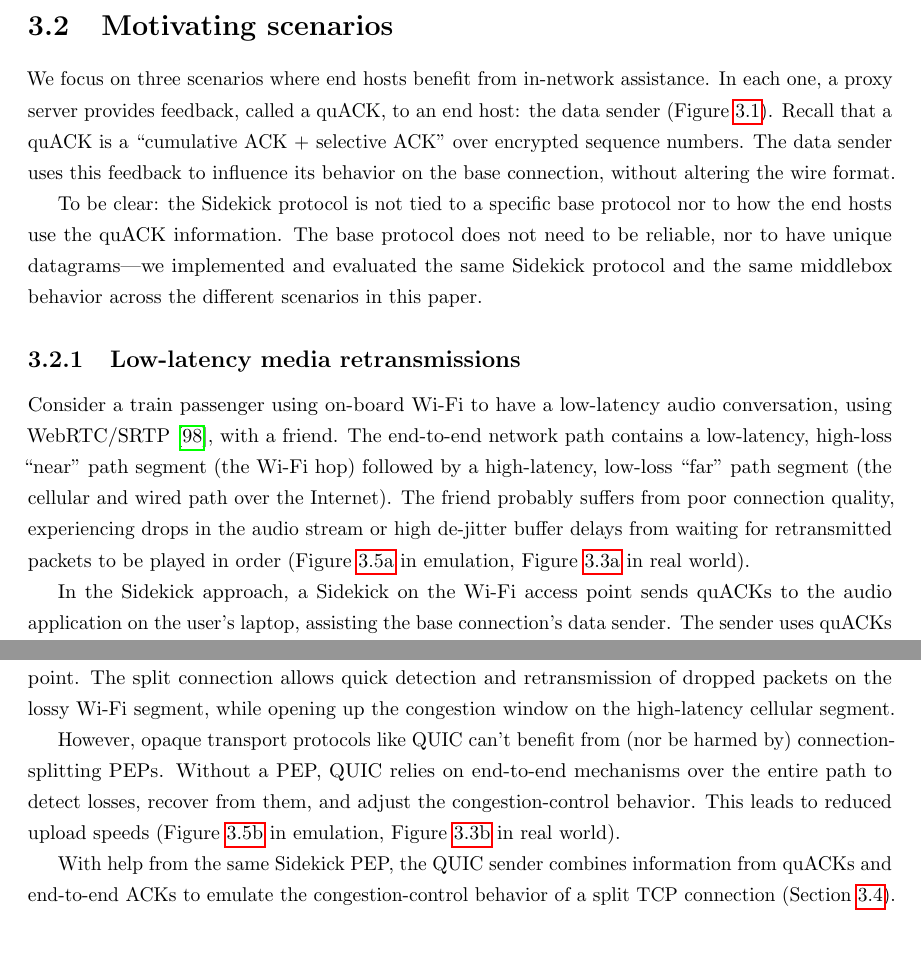
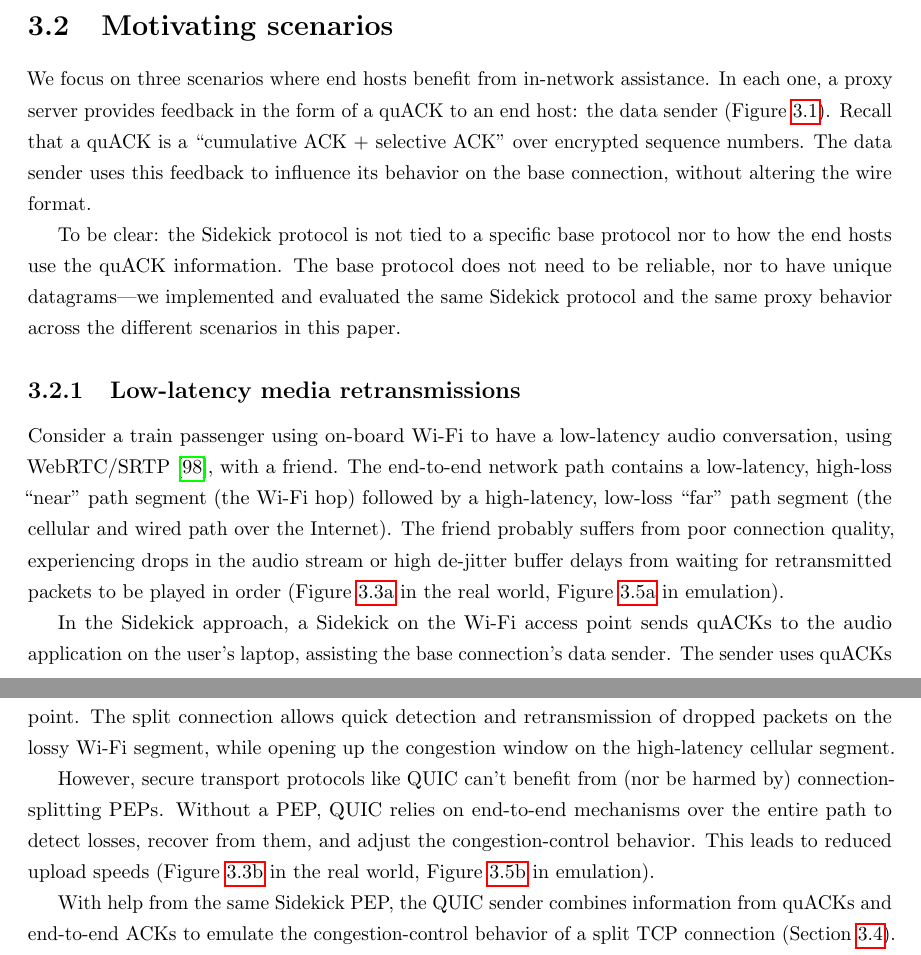
Before and after one commit to ygina/dissertation, a LaTeX thesis (main.tex, which reads sidekick/motivating.tex): two parts of pages 32 and 33 of 116, joined at a grey line, cut so that both start at the same text. Compiled offline with pdfLaTeX.

Commit message:
Edit sidekick motivating scenarios

```diff
--- a/sidekick/motivating.tex
+++ b/sidekick/motivating.tex
@@ -4,8 +4,8 @@
 \input{sidekick-paper/figures_tex/examples.tex}
 
 We focus on three scenarios where end hosts benefit from in-network assistance.
-In each one, a proxy server provides feedback, called a quACK, to an end host:
-the data sender (\Cref{fig:sc-protocols}). Recall that a quACK is a
+In each one, a proxy server provides feedback in the form of a quACK to an end
+host: the data sender (\Cref{fig:sc-protocols}). Recall that a quACK is a
 ``cumulative ACK + selective ACK'' over encrypted sequence numbers. The data
 sender uses this feedback to influence its behavior on the base connection,
 without altering the wire format.
@@ -13,7 +13,7 @@ without altering the wire format.
 To be clear: the Sidekick protocol is not tied to a specific base protocol
 nor to how the end hosts use the quACK information. The base protocol does not
 need to be reliable, nor to have unique datagrams---we implemented and evaluated
-the same Sidekick protocol and the same middlebox behavior across the different
+the same Sidekick protocol and the same proxy behavior across the different
 scenarios in this paper.
 
 \subsection{Low-latency media retransmissions}
@@ -26,8 +26,8 @@ segment (the Wi-Fi hop) followed by a high-latency, low-loss ``far'' path
 segment (the cellular and wired path over the Internet). The friend probably
 suffers from poor connection quality, experiencing drops in the audio stream or
 high de-jitter buffer delays from waiting for retransmitted packets to be
-played in order (\Cref{fig:media} in emulation, \Cref
-{fig:real-world:scenario1} in real world).
+played in order (\Cref{fig:real-world:scenario1} in the real world,
+\Cref{fig:media} in emulation).
 
 In the Sidekick approach, a Sidekick on the Wi-Fi access point sends quACKs to the audio
 application on the user's laptop, assisting the base connection's data sender.
@@ -47,11 +47,12 @@ allows quick detection and retransmission of dropped packets on the lossy Wi-Fi
 segment, while opening up the congestion window on the high-latency cellular
 segment.
 
-However, opaque transport protocols like QUIC can't benefit from (nor be harmed
+However, secure transport protocols like QUIC can't benefit from (nor be harmed
 by) connection-splitting PEPs. Without a PEP, QUIC relies on end-to-end
 mechanisms over the entire path to detect losses, recover from them, and adjust
 the congestion-control behavior. This leads to reduced upload speeds
-(\Cref{fig:baseline-line} in emulation, \Cref{fig:real-world:scenario2} in real world).
+(\Cref{fig:real-world:scenario2} in the real world, \Cref{fig:baseline-line} in
+emulation).
 
 With help from the same Sidekick PEP, the QUIC sender combines information from
 quACKs and end-to-end ACKs to emulate the congestion-control behavior of a
```
Also changed, not shown: sidekick/motivating.tex (2 more changed lines).
